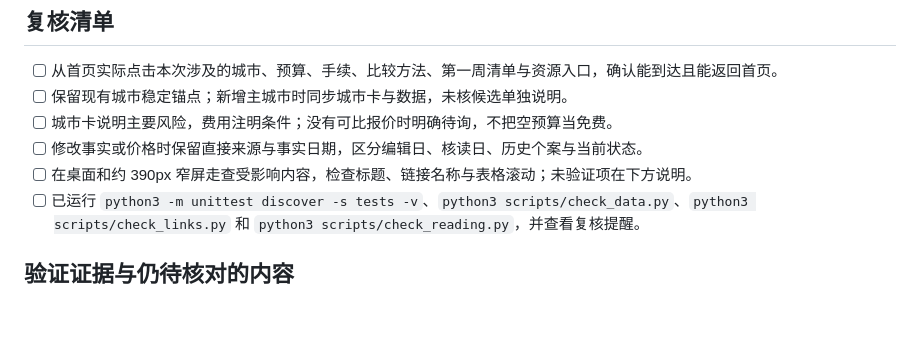
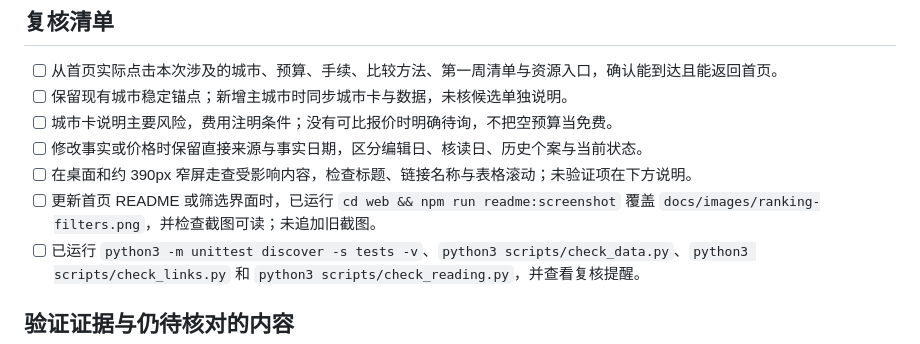
Before and after one commit to cubxxw/RemoteAI-Nomads, a Markdown page: .github/pull_request_template.md, the part around the change. Drawn GitHub-style; blank space fills up the shorter version.

```diff
--- a/.github/pull_request_template.md
+++ b/.github/pull_request_template.md
@@ -9,6 +9,7 @@
 - [ ] 城市卡说明主要风险，费用注明条件；没有可比报价时明确待询，不把空预算当免费。
 - [ ] 修改事实或价格时保留直接来源与事实日期，区分编辑日、核读日、历史个案与当前状态。
 - [ ] 在桌面和约 390px 窄屏走查受影响内容，检查标题、链接名称与表格滚动；未验证项在下方说明。
+- [ ] 更新首页 README 或筛选界面时，已运行 `cd web && npm run readme:screenshot` 覆盖 `docs/images/ranking-filters.png`，并检查截图可读；未追加旧截图。
 - [ ] 已运行 `python3 -m unittest discover -s tests -v`、`python3 scripts/check_data.py`、`python3 scripts/check_links.py` 和 `python3 scripts/check_reading.py`，并查看复核提醒。
 
 ## 验证证据与仍待核对的内容
```
Also changed, not shown: README.md (+6 -0 lines), web/README.md (+14 -0 lines), docs/images/ranking-filters.png (added), 14 other files.
